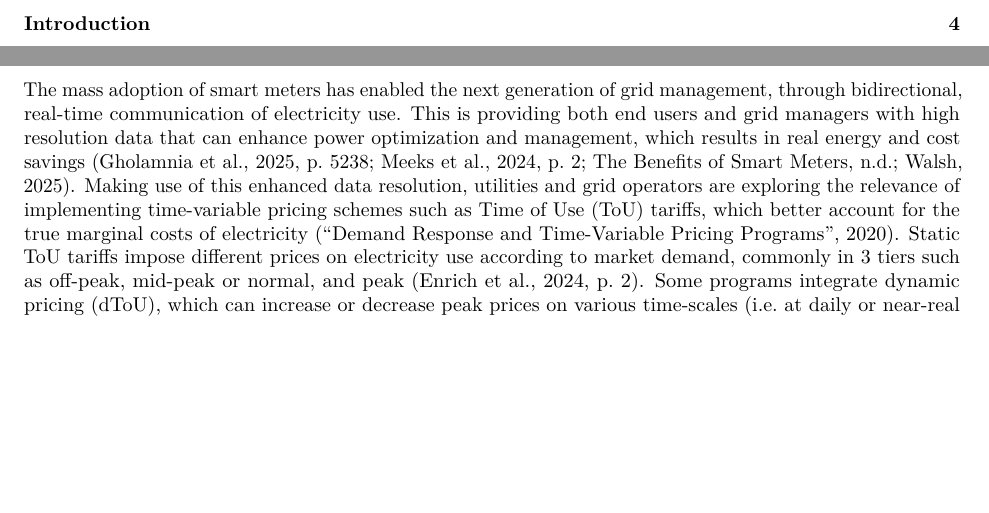
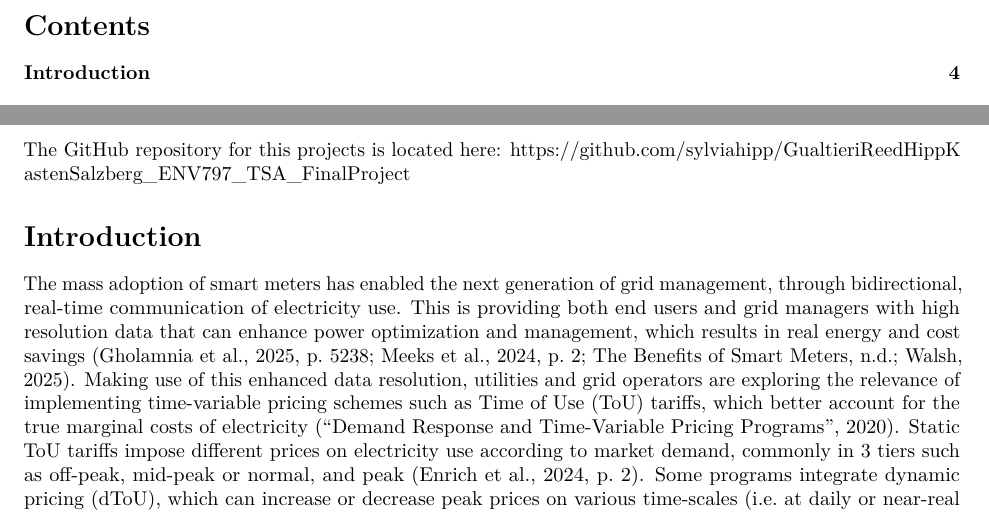
Before and after one commit to sylviahipp/GualtieriReedHippKastenSalzberg_ENV797_TSA_FinalProject, an R Markdown document (scripts/GualtieriReedHippKastenSalzberg_FinalReport.Rmd): two parts of pages 2 and 4 of 8, joined at a grey line, cut at the place of the change, the shorter picture padded with empty space. Rendered offline with R 4.5, knitr and Pandoc, then LaTeX, with nearby package versions; some code elsewhere in the file could not run offline.

Commit message:
add git repo

````diff
--- a/scripts/GualtieriReedHippKastenSalzberg_FinalReport.Rmd
+++ b/scripts/GualtieriReedHippKastenSalzberg_FinalReport.Rmd
@@ -49,6 +49,7 @@
 # row_spec(0, align = "c", bold = TRUE) %>%
 #   kable_classic()
 ```
+The GitHub repository for this projects is located here: https://github.com/sylviahipp/GualtieriReedHippKastenSalzberg_ENV797_TSA_FinalProject
 
 # Introduction
 
````
